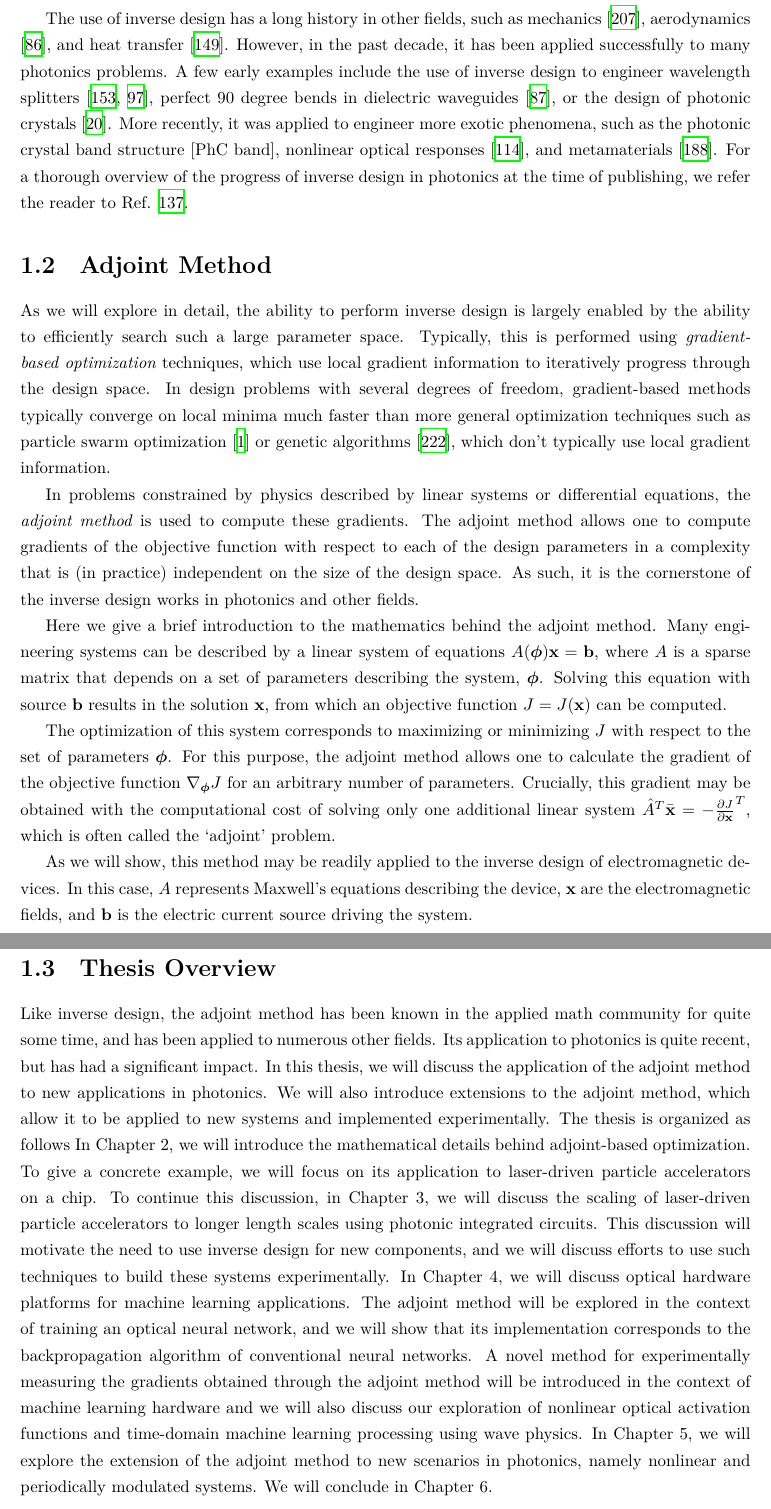
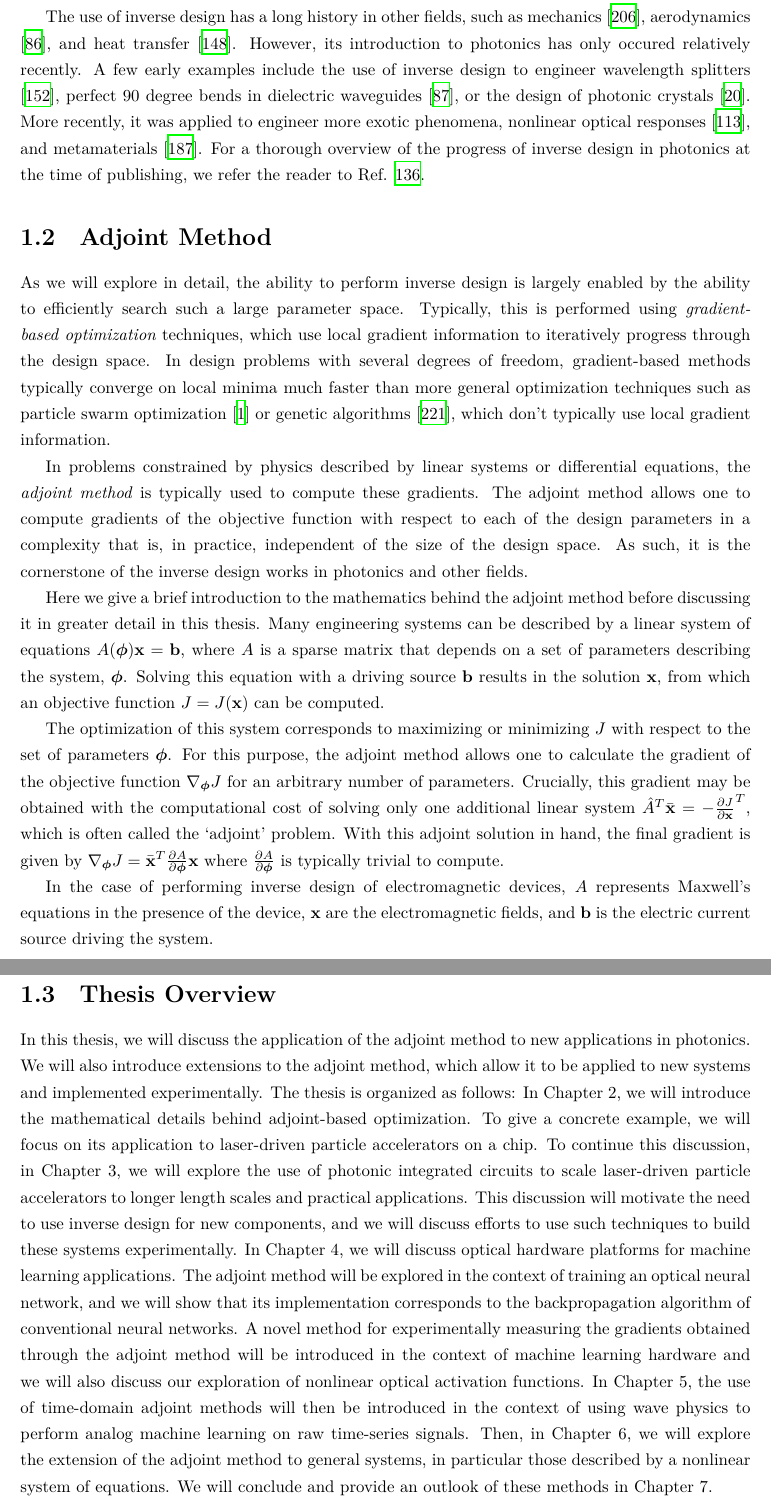
Before and after one commit to twhughes/PhD_Thesis, a LaTeX thesis (main.tex, which reads chapters/1_Introduction.tex): two parts of pages 20 and 21 of 157, joined at a grey line, cut so that both start at the same text. Compiled offline with XeLaTeX.

Commit message:
edited chapter1

```diff
--- a/chapters/1_Introduction.tex
+++ b/chapters/1_Introduction.tex
@@ -44,8 +43,9 @@ Furthermore, this approach allows one to search through a much larger parameter
+Furthermore, this approach allows one to search through a much larger parameter space, typically on the order of thousands to millions of design variables, which enables the design algorithms to often find complex structures that are beyond the reach of human intuition.
 
 The use of inverse design has a long history in other fields, such as mechanics \cite{tanaka_inverse_1998}, aerodynamics \cite{jameson_aerodynamic_nodate}, and heat transfer \cite{ozisik_inverse_2018}.
-However, in the past decade, it has been applied successfully to many photonics problems.
-A few early examples include the use of inverse design to engineer wavelength splitters \cite{piggott_inverse_2015,kingma_adam:_2014}, perfect 90 degree bends in dielectric waveguides \cite{jensen_topology_2005}, or the design of photonic crystals \cite{borel_topology_2004}.
-More recently, it was applied to engineer more exotic phenomena, such as the photonic crystal band structure [PhC band], nonlinear optical responses \cite{lin_cavity-enhanced_2016}, and metamaterials \cite{sigmund_systematic_2009}.
+However, its introduction to photonics has only occured relatively recently.
+A few early examples include the use of inverse design to engineer wavelength splitters \cite{piggott_inverse_2015}, perfect 90 degree bends in dielectric waveguides \cite{jensen_topology_2005}, or the design of photonic crystals \cite{borel_topology_2004}.
+More recently, it was applied to engineer more exotic phenomena, nonlinear optical responses \cite{lin_cavity-enhanced_2016}, and metamaterials \cite{sigmund_systematic_2009}.
 For a thorough overview of the progress of inverse design in photonics at the time of publishing, we refer the reader to Ref. \citenum{molesky_inverse_2018}.
 
 \section{Adjoint Method}
@@ -54,34 +54,33 @@ As we will explore in detail, the ability to perform inverse design is largely e
 Typically, this is performed using \textit{gradient-based optimization} techniques, which use local gradient information to iteratively progress through the design space.
 In design problems with several degrees of freedom, gradient-based methods typically converge on local minima much faster than more general optimization techniques such as particle swarm optimization \cite{noauthor_particle_nodate} or genetic algorithms \cite{whitley_genetic_1994}, which don't typically use local gradient information.
 
-In problems constrained by physics described by linear systems or differential equations, the \textit{adjoint method} is used to compute these gradients.
-The adjoint method allows one to compute gradients of the objective function with respect to each of the design parameters in a complexity that is (in practice) independent on the size of the design space.
+In problems constrained by physics described by linear systems or differential equations, the \textit{adjoint method} is typically used to compute these gradients.
+The adjoint method allows one to compute gradients of the objective function with respect to each of the design parameters in a complexity that is, in practice, independent of the size of the design space.
 As such, it is the cornerstone of the inverse design works in photonics and other fields.
 
-Here we give a brief introduction to the mathematics behind the adjoint method.
+Here we give a brief introduction to the mathematics behind the adjoint method before discussing it in greater detail in this thesis.
 Many engineering systems can be described by a linear system of equations $A(\bfphi) \bfx = \bfb$, where $A$ is a sparse matrix that depends on a set of parameters describing the system, $\bfphi$.
-Solving this equation with source $\bfb$ results in the solution $\bfx$, from which an objective function $J=J(\bfx)$ can be computed.
+Solving this equation with a driving source $\bfb$ results in the solution $\bfx$, from which an objective function $J=J(\bfx)$ can be computed.
 
 The optimization of this system corresponds to maximizing or minimizing $J$ with respect to the set of parameters $\bfphi$.
 For this purpose, the adjoint method allows one to calculate the gradient of the objective function $\nabla_{\bfphi} J$ for an arbitrary number of parameters.
 Crucially, this gradient may be obtained with the computational cost of solving only one additional linear system $\hat{A}^T \bar{\bfx} = -\pfrac{J}{\bfx}^T$, which is often called the `adjoint' problem.
+With this adjoint solution in hand, the final gradient is given by $\nabla_{\bfphi} J = \bar{\bfx}^T \pfrac{A}{\bfphi} \bfx$ where $\pfrac{A}{\bfphi}$ is typically trivial to compute.
 
-As we will show, this method may be readily applied to the inverse design of electromagnetic devices.
-In this case, $A$ represents Maxwell's equations describing the device, $\bfx$ are the electromagnetic fields, and $\bfb$ is the electric current source driving the system.
+In the case of performing inverse design of electromagnetic devices, $A$ represents Maxwell's equations in the presence of the device, $\bfx$ are the electromagnetic fields, and $\bfb$ is the electric current source driving the system.
 
 \section{Thesis Overview}
 
-Like inverse design, the adjoint method has been known in the applied math community for quite some time, and has been applied to numerous other fields.
-Its application to photonics is quite recent, but has had a significant impact.
 In this thesis, we will discuss the application of the adjoint method to new applications in photonics.
 We will also introduce extensions to the adjoint method, which allow it to be applied to new systems and implemented experimentally.
-The thesis is organized as follows
+The thesis is organized as follows:
 In Chapter 2, we will introduce the mathematical details behind adjoint-based optimization.
 To give a concrete example, we will focus on its application to laser-driven particle accelerators on a chip.
-To continue this discussion, in Chapter 3, we will discuss the scaling of laser-driven particle accelerators to longer length scales using photonic integrated circuits.
+To continue this discussion, in Chapter 3, we will explore the use of photonic integrated circuits to scale laser-driven particle accelerators to longer length scales and practical applications.
 This discussion will motivate the need to use inverse design for new components, and we will discuss efforts to use such techniques to build these systems experimentally.
 In Chapter 4, we will discuss optical hardware platforms for machine learning applications.
 The adjoint method will be explored in the context of training an optical neural network, and we will show that its implementation corresponds to the backpropagation algorithm of conventional neural networks.
-A novel method for experimentally measuring the gradients obtained through the adjoint method will be introduced in the context of machine learning hardware and we will also discuss our exploration of nonlinear optical activation functions and time-domain machine learning processing using wave physics.
-In Chapter 5, we will explore the extension of the adjoint method to new scenarios in photonics, namely nonlinear and periodically modulated systems.
-We will conclude in Chapter 6.
+A novel method for experimentally measuring the gradients obtained through the adjoint method will be introduced in the context of machine learning hardware and we will also discuss our exploration of nonlinear optical activation functions.
+In Chapter 5, the use of time-domain adjoint methods will then be introduced in the context of using wave physics to perform analog machine learning on raw time-series signals.
+Then, in Chapter 6, we will explore the extension of the adjoint method to general systems, in particular those described by a nonlinear system of equations.
+We will conclude and provide an outlook of these methods in Chapter 7.
```
Also changed, not shown: bib/bib_main.bib (+7 -0 lines), chapters/1_Introduction.tex (33 more changed lines).
